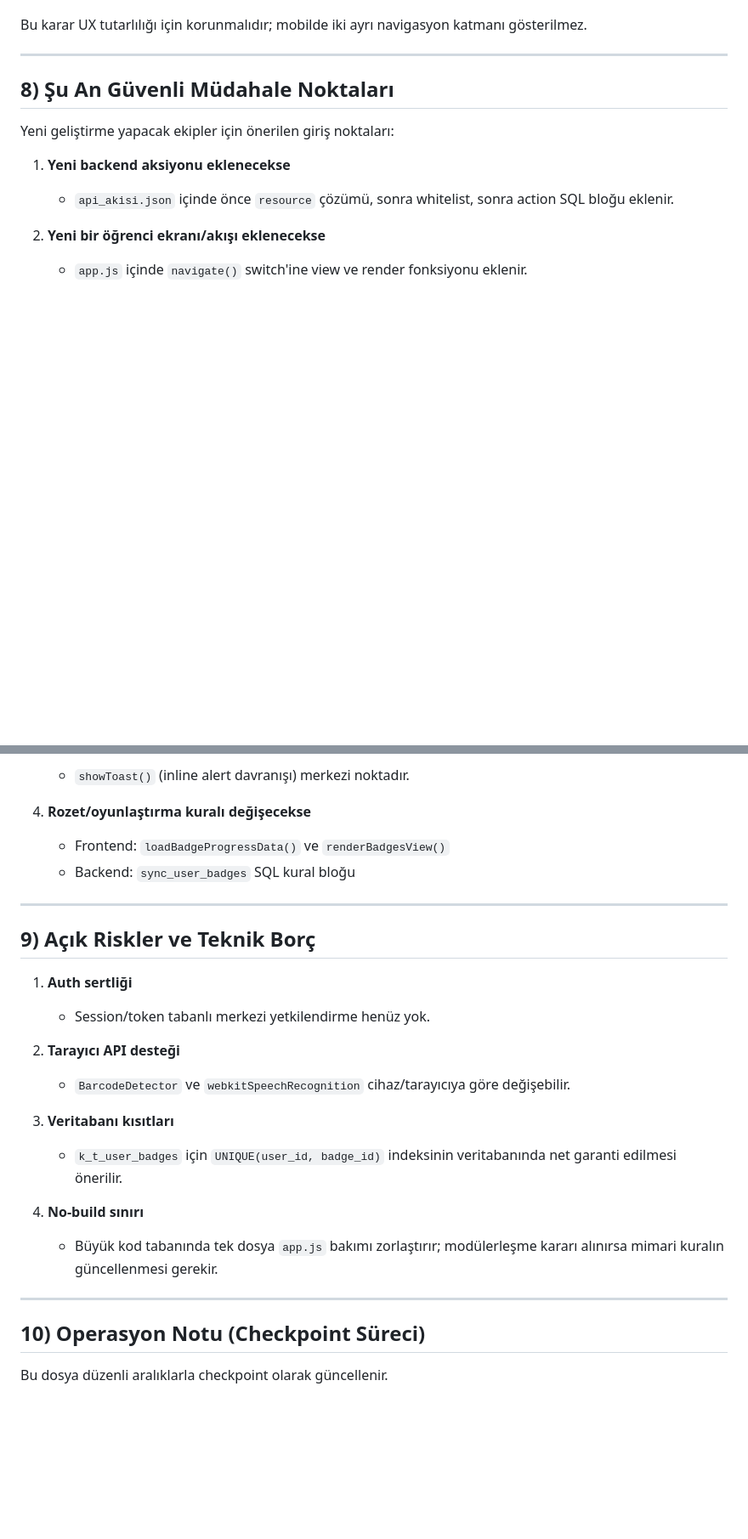
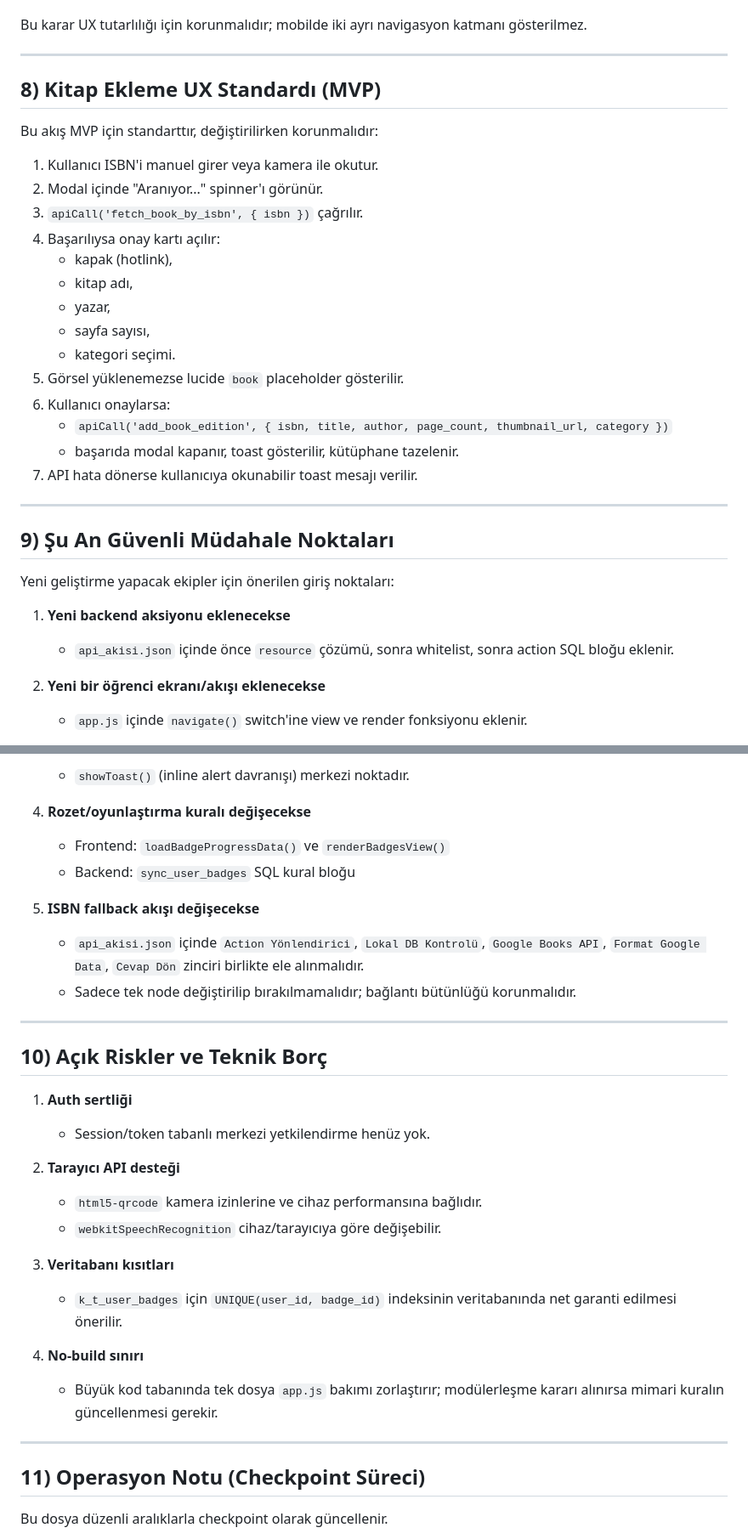
Before and after one commit to muhittinuzun/KitapKurdu, a Markdown page: sistem_doc.md, 2 parts joined by grey strips. Shown at 85% size. Rendered like a GitHub page; blank space fills up the shorter version.

```diff
--- a/sistem_doc.md
+++ b/sistem_doc.md
@@ -149,7 +183,28 @@ Bu karar UX tutarlılığı için korunmalıdır; mobilde iki ayrı navigasyon k
 
 ---
 
-## 8) Şu An Güvenli Müdahale Noktaları
+## 8) Kitap Ekleme UX Standardı (MVP)
+
+Bu akış MVP için standarttır, değiştirilirken korunmalıdır:
+
+1. Kullanıcı ISBN'i manuel girer veya kamera ile okutur.
+2. Modal içinde "Aranıyor..." spinner'ı görünür.
+3. `apiCall('fetch_book_by_isbn', { isbn })` çağrılır.
+4. Başarılıysa onay kartı açılır:
+   - kapak (hotlink),
+   - kitap adı,
+   - yazar,
+   - sayfa sayısı,
+   - kategori seçimi.
+5. Görsel yüklenemezse lucide `book` placeholder gösterilir.
+6. Kullanıcı onaylarsa:
+   - `apiCall('add_book_edition', { isbn, title, author, page_count, thumbnail_url, category })`
+   - başarıda modal kapanır, toast gösterilir, kütüphane tazelenir.
+7. API hata dönerse kullanıcıya okunabilir toast mesajı verilir.
+
+---
+
+## 9) Şu An Güvenli Müdahale Noktaları
 
 Yeni geliştirme yapacak ekipler için önerilen giriş noktaları:
 
@@ -166,15 +221,20 @@ Yeni geliştirme yapacak ekipler için önerilen giriş noktaları:
    - Frontend: `loadBadgeProgressData()` ve `renderBadgesView()`
    - Backend: `sync_user_badges` SQL kural bloğu
 
+5. **ISBN fallback akışı değişecekse**
+   - `api_akisi.json` içinde `Action Yönlendirici`, `Lokal DB Kontrolü`, `Google Books API`, `Format Google Data`, `Cevap Dön` zinciri birlikte ele alınmalıdır.
+   - Sadece tek node değiştirilip bırakılmamalıdır; bağlantı bütünlüğü korunmalıdır.
+
 ---
 
-## 9) Açık Riskler ve Teknik Borç
+## 10) Açık Riskler ve Teknik Borç
 
 1. **Auth sertliği**
    - Session/token tabanlı merkezi yetkilendirme henüz yok.
 
 2. **Tarayıcı API desteği**
-   - `BarcodeDetector` ve `webkitSpeechRecognition` cihaz/tarayıcıya göre değişebilir.
+   - `html5-qrcode` kamera izinlerine ve cihaz performansına bağlıdır.
+   - `webkitSpeechRecognition` cihaz/tarayıcıya göre değişebilir.
 
 3. **Veritabanı kısıtları**
    - `k_t_user_badges` için `UNIQUE(user_id, badge_id)` indeksinin veritabanında net garanti edilmesi önerilir.
@@ -184,7 +244,7 @@ Yeni geliştirme yapacak ekipler için önerilen giriş noktaları:
 
 ---
 
-## 10) Operasyon Notu (Checkpoint Süreci)
+## 11) Operasyon Notu (Checkpoint Süreci)
 
 Bu dosya düzenli aralıklarla checkpoint olarak güncellenir.
 
```
Also changed, not shown: other parts of sistem_doc.md (+35 -1 lines).
